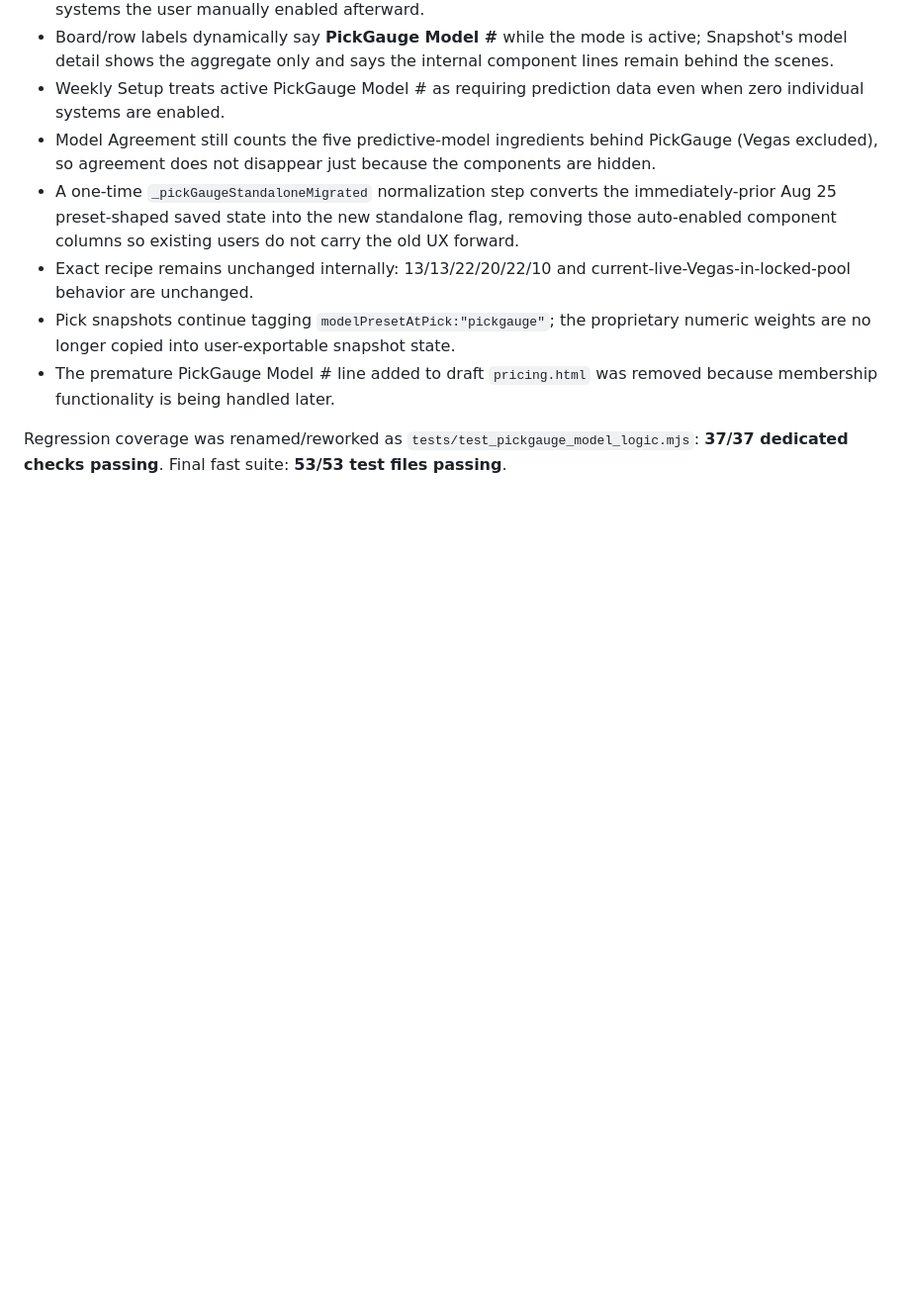
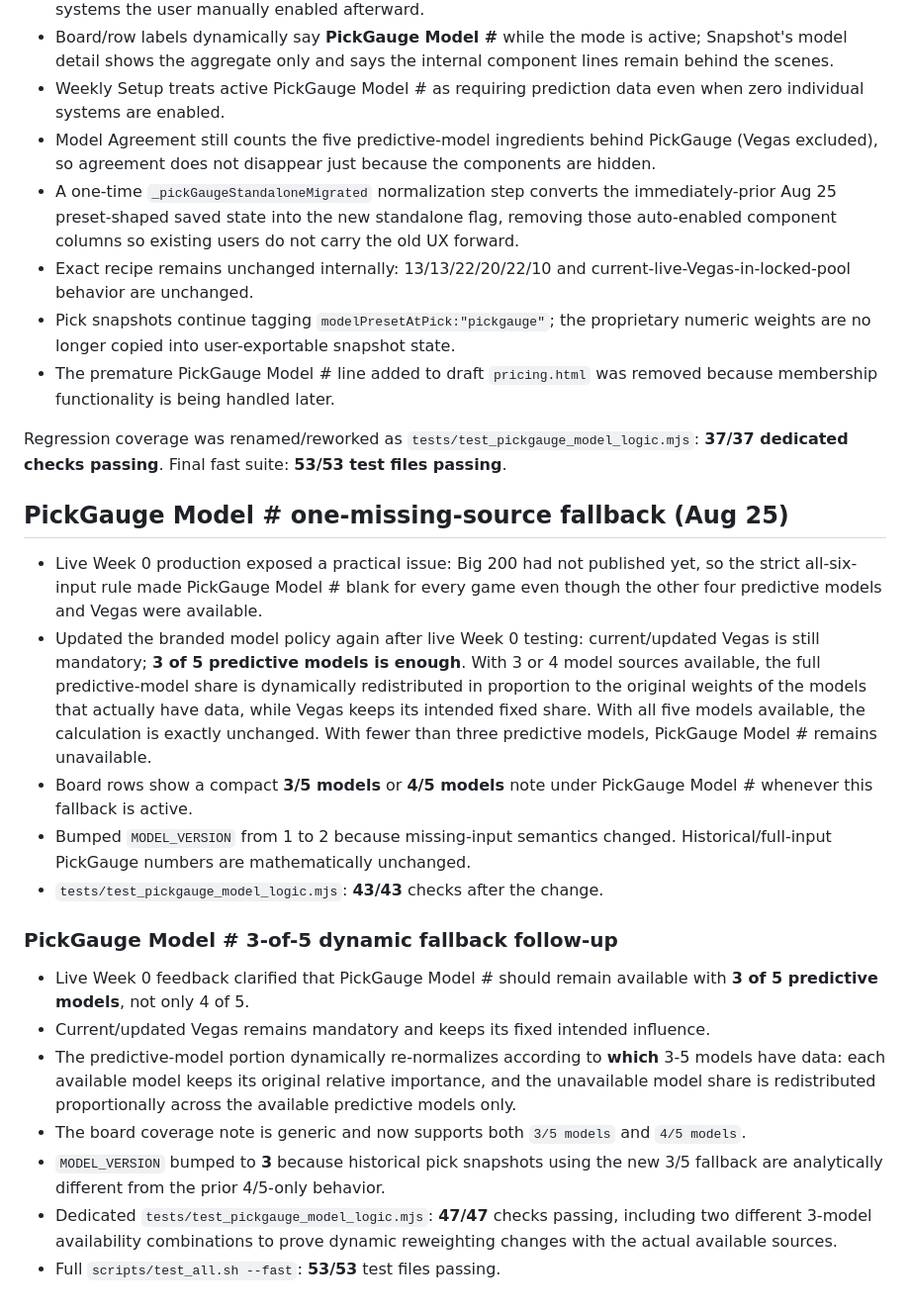
Before and after one commit to drwanderson7/CFB-ATS-Dashboard, a Markdown page: SESSION_SUMMARY_2026-08-25_CHATGPT.md, the part around the change. Shown at 99% size. GitHub-like rendering; blank space fills up the shorter version.

```diff
--- a/SESSION_SUMMARY_2026-08-25_CHATGPT.md
+++ b/SESSION_SUMMARY_2026-08-25_CHATGPT.md
@@ -201,3 +201,20 @@ Implementation was reworked from a preset-shaped configuration to a standalone m
 - The premature PickGauge Model # line added to draft `pricing.html` was removed because membership functionality is being handled later.
 
 Regression coverage was renamed/reworked as `tests/test_pickgauge_model_logic.mjs`: **37/37 dedicated checks passing**. Final fast suite: **53/53 test files passing**.
+
+
+## PickGauge Model # one-missing-source fallback (Aug 25)
+- Live Week 0 production exposed a practical issue: Big 200 had not published yet, so the strict all-six-input rule made PickGauge Model # blank for every game even though the other four predictive models and Vegas were available.
+- Updated the branded model policy again after live Week 0 testing: current/updated Vegas is still mandatory; **3 of 5 predictive models is enough**. With 3 or 4 model sources available, the full predictive-model share is dynamically redistributed in proportion to the original weights of the models that actually have data, while Vegas keeps its intended fixed share. With all five models available, the calculation is exactly unchanged. With fewer than three predictive models, PickGauge Model # remains unavailable.
+- Board rows show a compact **3/5 models** or **4/5 models** note under PickGauge Model # whenever this fallback is active.
+- Bumped `MODEL_VERSION` from 1 to 2 because missing-input semantics changed. Historical/full-input PickGauge numbers are mathematically unchanged.
+- `tests/test_pickgauge_model_logic.mjs`: **43/43** checks after the change.
+
+### PickGauge Model # 3-of-5 dynamic fallback follow-up
+- Live Week 0 feedback clarified that PickGauge Model # should remain available with **3 of 5 predictive models**, not only 4 of 5.
+- Current/updated Vegas remains mandatory and keeps its fixed intended influence.
+- The predictive-model portion dynamically re-normalizes according to **which** 3-5 models have data: each available model keeps its original relative importance, and the unavailable model share is redistributed proportionally across the available predictive models only.
+- The board coverage note is generic and now supports both `3/5 models` and `4/5 models`.
+- `MODEL_VERSION` bumped to **3** because historical pick snapshots using the new 3/5 fallback are analytically different from the prior 4/5-only behavior.
+- Dedicated `tests/test_pickgauge_model_logic.mjs`: **47/47** checks passing, including two different 3-model availability combinations to prove dynamic reweighting changes with the actual available sources.
+- Full `scripts/test_all.sh --fast`: **53/53** test files passing.
```
Also changed, not shown: CURRENT_STATE.md (+1 -1 lines).
